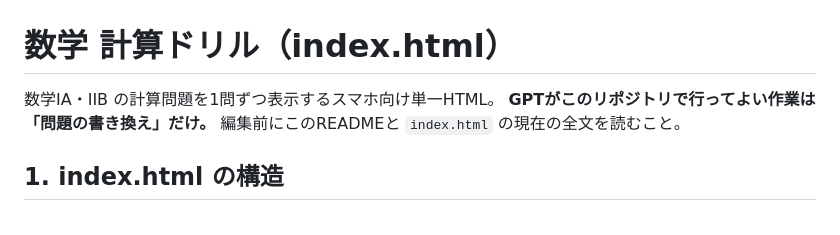
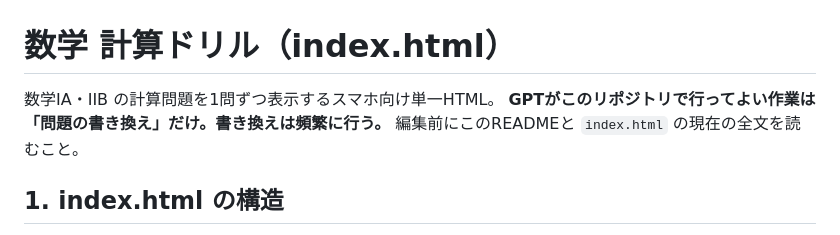
Before and after one commit to Himynameis-maker/Speed-mathematics-, a Markdown page: README.md, the part around one of its changes. Rendered like a GitHub page.

```diff
--- a/README.md
+++ b/README.md
@@ -1,7 +1,7 @@
 # 数学 計算ドリル（index.html）
 
 数学IA・IIB の計算問題を1問ずつ表示するスマホ向け単一HTML。
-**GPTがこのリポジトリで行ってよい作業は「問題の書き換え」だけ。** 編集前にこのREADMEと `index.html` の現在の全文を読むこと。
+**GPTがこのリポジトリで行ってよい作業は「問題の書き換え」だけ。書き換えは頻繁に行う。** 編集前にこのREADMEと `index.html` の現在の全文を読むこと。
 
 ## 1. index.html の構造
 
```
Also changed, not shown: other parts of README.md (+1 -1 lines).
